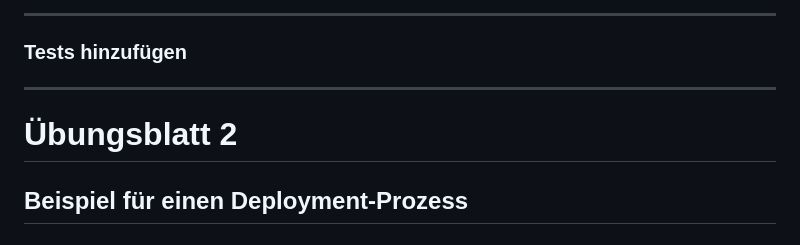
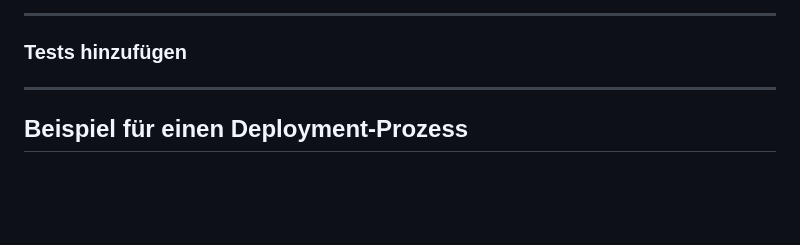
Before and after one commit to jthedens/modsoft, a Markdown page: README.md, the part around the change. Drawn GitHub-style; blank space fills up the shorter version.

```diff
--- a/README.md
+++ b/README.md
@@ -284,8 +284,6 @@ jobs:
 
 ---
 
-
-# Übungsblatt 2
 
 ## **Beispiel für einen Deployment-Prozess**
 
```
